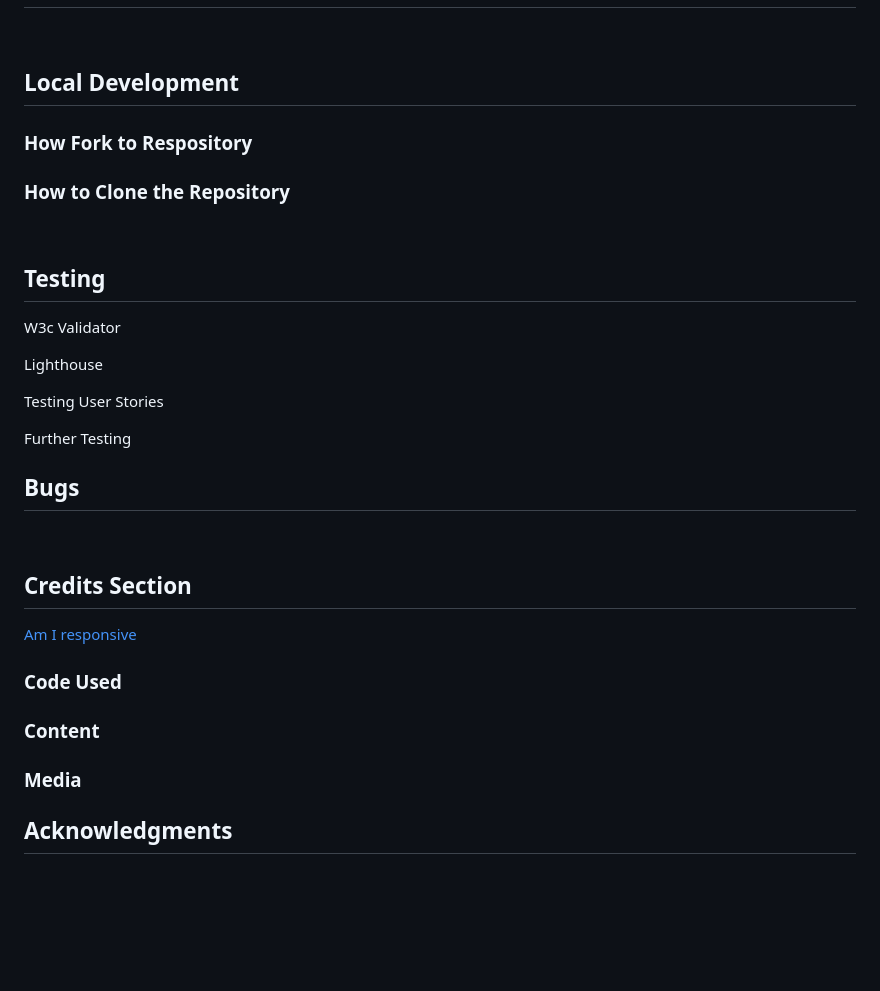
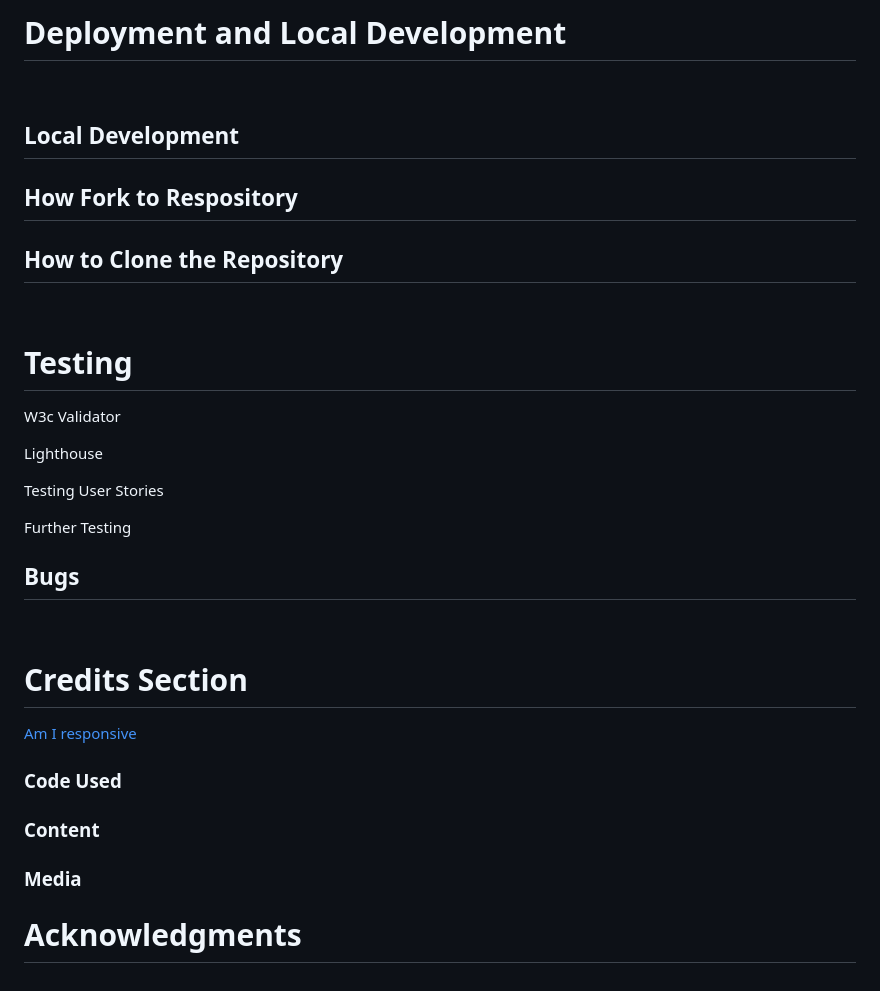
Before and after one commit to louisejones101/Radstone-livery-stables-Milestone1, a Markdown page: README.md, the part around the change printed below. Drawn GitHub-style; blank space fills up the shorter version.

```diff
--- a/README.md
+++ b/README.md
@@ -167,11 +212,12 @@ The images were resized using Photoshop and compressed with Tiny PNG in order to
+# Deployment and Local Development
 <br>
 
 ## Local Development
-### How Fork to Respository
-### How to Clone the Repository
+## How Fork to Respository
+## How to Clone the Repository
 <br>
 
-## Testing
+# Testing
   W3c Validator
 
   Lighthouse
@@ -184,11 +230,11 @@ The images were resized using Photoshop and compressed with Tiny PNG in order to
 ## Bugs
 <br>
 
-## Credits Section
+# Credits Section
 
 [Am I responsive](https://ui.dev/amiresponsive)
 ### Code Used
 ### Content
 ### Media
 
-## Acknowledgments
+# Acknowledgments
```
Also changed, not shown: other parts of README.md (+53 -8 lines).
